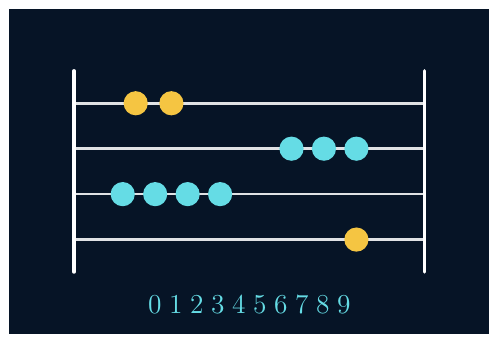
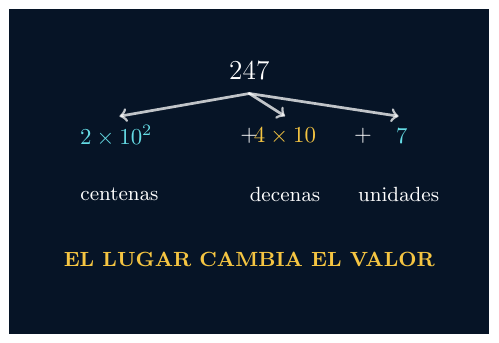
Before and after one commit to DFVV88/gruponostradamus, a LaTeX figure (assets/tikz/historia-ciencias/aritmetica.tex): the whole page. Compiled offline with pdfLaTeX.

Commit message:
Mejora grafico TikZ pedagogico de historia de ciencias

```diff
--- a/assets/tikz/historia-ciencias/aritmetica.tex
+++ b/assets/tikz/historia-ciencias/aritmetica.tex
@@ -4,12 +4,18 @@
 \begin{document}
 \begin{tikzpicture}[line cap=round,line join=round]
 \fill[nostranavy] (-3.7,-2.5) rectangle (3.7,2.5);
-\draw[white,line width=1.5pt] (-2.7,-1.55)--(-2.7,1.55) (2.7,-1.55)--(2.7,1.55);
-\foreach \y in {-1.05,-.35,.35,1.05}{\draw[white,opacity=.88,line width=1.2pt] (-2.7,\y)--(2.7,\y);}
-\foreach \x in {-1.75,-1.20}{\fill[nostragold] (\x,1.05) circle (5.3pt);}
-\foreach \x in {.65,1.15,1.65}{\fill[nostracyan] (\x,.35) circle (5.3pt);}
-\foreach \x in {-1.95,-1.45,-.95,-.45}{\fill[nostracyan] (\x,-.35) circle (5.3pt);}
-\fill[nostragold] (1.65,-1.05) circle (5.3pt);
-\node[nostracyan,font=\bfseries\large] at (0,-2.05) {$0\;1\;2\;3\;4\;5\;6\;7\;8\;9$};
+\node[white,font=\bfseries\large] at (0,1.55) {$247$};
+\node[nostracyan,font=\bfseries] at (-2.05,.55) {$2\times10^2$};
+\node[white,font=\bfseries] at (0,.55) {$+$};
+\node[nostragold,font=\bfseries] at (.55,.55) {$4\times10$};
+\node[white,font=\bfseries] at (1.75,.55) {$+$};
+\node[nostracyan,font=\bfseries] at (2.35,.55) {$7$};
+\draw[white,opacity=.75,->,line width=1.2pt] (0,1.20)--(-2.0,.85);
+\draw[white,opacity=.75,->,line width=1.2pt] (0,1.20)--(.55,.85);
+\draw[white,opacity=.75,->,line width=1.2pt] (0,1.20)--(2.30,.85);
+\node[white,font=\small] at (-2.0,-.35) {centenas};
+\node[white,font=\small] at (.55,-.35) {decenas};
+\node[white,font=\small] at (2.30,-.35) {unidades};
+\node[nostragold,font=\bfseries\small] at (0,-1.35) {EL LUGAR CAMBIA EL VALOR};
 \end{tikzpicture}
 \end{document}
```
